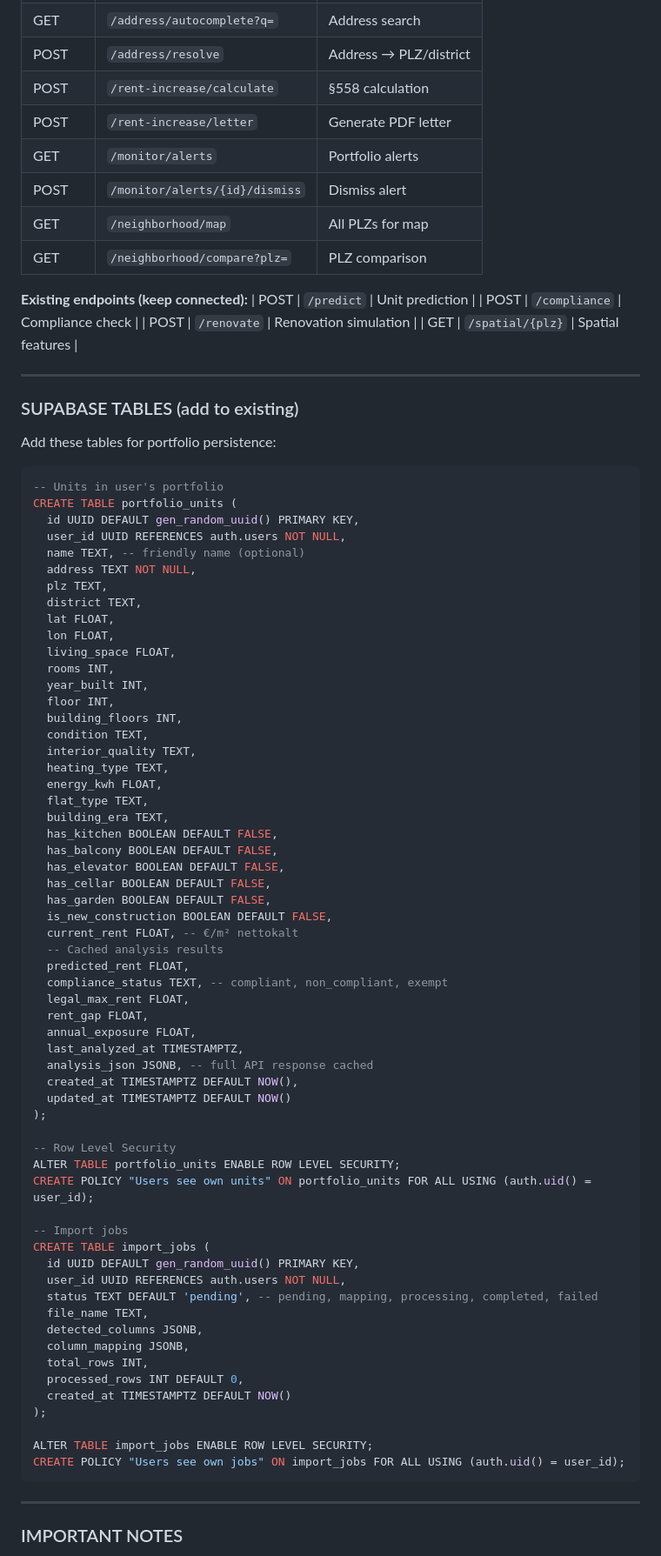
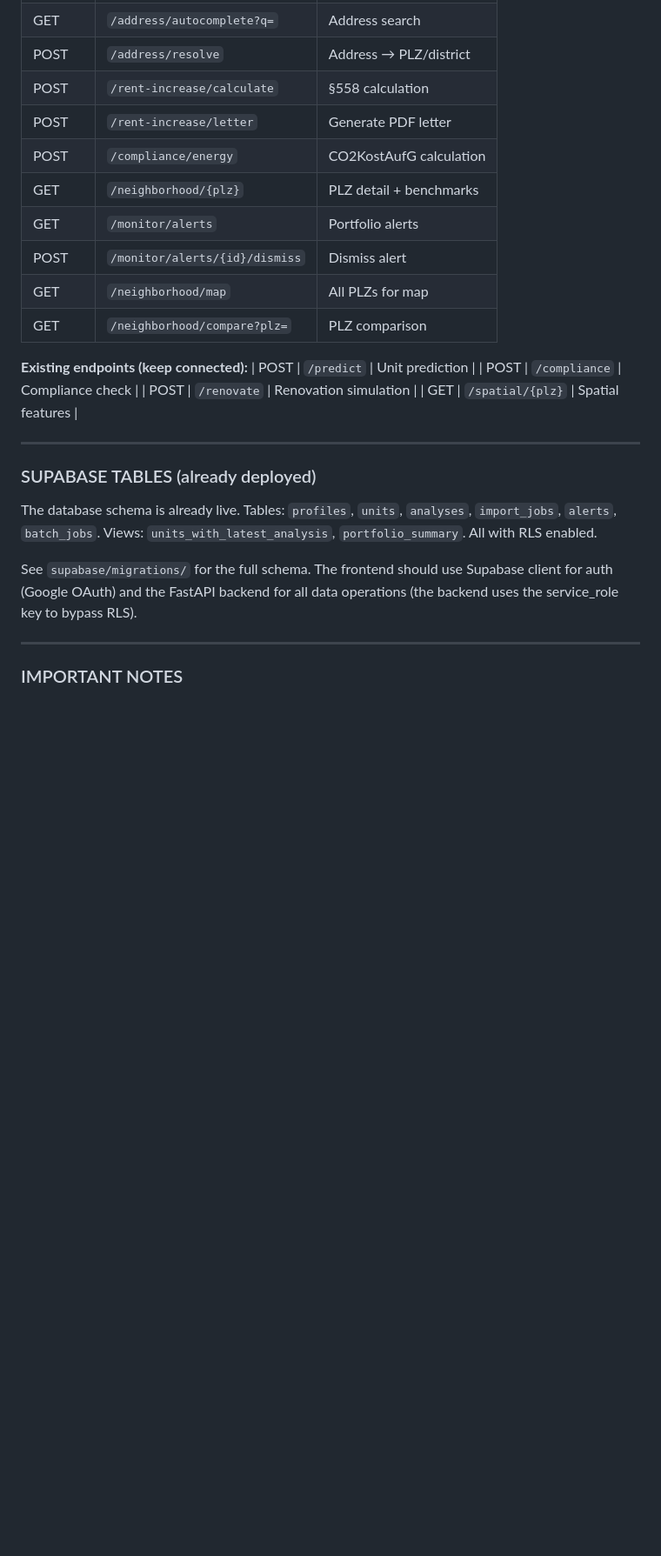
Before and after one commit to dannyredel/rentsignal, a Markdown page: frontend/DASHBOARD-LOVABLE-PROMPT.md, the part around one of its changes. Shown at 87% size. Rendered like a GitHub page; blank space fills up the shorter version.

Commit message:
Fix Lovable prompts: archive stale docs/LOVABLE-PROMPT.md
Old prompt had wrong hero copy, old nav structure (Predict/Comply/
Renovate/Spatial), missing endpoints, no tier gating. Correct prompts
are in frontend/DASHBOARD-LOVABLE-PROMPT.md and frontend/
LANDING-PAGE-LOVABLE-PROMPT.md.

Updated dashboard prompt: live Railway API URL, actual Supabase
schema reference, added /compliance/energy and /neighborhood/{plz}.

Co-Authored-By: Claude Opus 4.6 (1M context) <noreply@anthropic.com>

````diff
--- a/frontend/DASHBOARD-LOVABLE-PROMPT.md
+++ b/frontend/DASHBOARD-LOVABLE-PROMPT.md
@@ -275,6 +275,8 @@ Same as existing setup — all API calls to `VITE_API_URL` (default `http://loca
 | POST | `/address/resolve` | Address → PLZ/district |
 | POST | `/rent-increase/calculate` | §558 calculation |
 | POST | `/rent-increase/letter` | Generate PDF letter |
+| POST | `/compliance/energy` | CO2KostAufG calculation |
+| GET | `/neighborhood/{plz}` | PLZ detail + benchmarks |
 | GET | `/monitor/alerts` | Portfolio alerts |
 | POST | `/monitor/alerts/{id}/dismiss` | Dismiss alert |
 | GET | `/neighborhood/map` | All PLZs for map |
@@ -288,71 +290,11 @@ Same as existing setup — all API calls to `VITE_API_URL` (default `http://loca
 
 ---
 
-### SUPABASE TABLES (add to existing)
+### SUPABASE TABLES (already deployed)
 
-Add these tables for portfolio persistence:
+The database schema is already live. Tables: `profiles`, `units`, `analyses`, `import_jobs`, `alerts`, `batch_jobs`. Views: `units_with_latest_analysis`, `portfolio_summary`. All with RLS enabled.
 
-```sql
--- Units in user's portfolio
-CREATE TABLE portfolio_units (
-  id UUID DEFAULT gen_random_uuid() PRIMARY KEY,
-  user_id UUID REFERENCES auth.users NOT NULL,
-  name TEXT, -- friendly name (optional)
-  address TEXT NOT NULL,
-  plz TEXT,
-  district TEXT,
-  lat FLOAT,
-  lon FLOAT,
-  living_space FLOAT,
-  rooms INT,
-  year_built INT,
-  floor INT,
-  building_floors INT,
-  condition TEXT,
-  interior_quality TEXT,
-  heating_type TEXT,
-  energy_kwh FLOAT,
-  flat_type TEXT,
-  building_era TEXT,
-  has_kitchen BOOLEAN DEFAULT FALSE,
-  has_balcony BOOLEAN DEFAULT FALSE,
-  has_elevator BOOLEAN DEFAULT FALSE,
-  has_cellar BOOLEAN DEFAULT FALSE,
-  has_garden BOOLEAN DEFAULT FALSE,
-  is_new_construction BOOLEAN DEFAULT FALSE,
-  current_rent FLOAT, -- €/m² nettokalt
-  -- Cached analysis results
-  predicted_rent FLOAT,
-  compliance_status TEXT, -- compliant, non_compliant, exempt
-  legal_max_rent FLOAT,
-  rent_gap FLOAT,
-  annual_exposure FLOAT,
-  last_analyzed_at TIMESTAMPTZ,
-  analysis_json JSONB, -- full API response cached
-  created_at TIMESTAMPTZ DEFAULT NOW(),
-  updated_at TIMESTAMPTZ DEFAULT NOW()
-);
-
--- Row Level Security
-ALTER TABLE portfolio_units ENABLE ROW LEVEL SECURITY;
-CREATE POLICY "Users see own units" ON portfolio_units FOR ALL USING (auth.uid() = user_id);
-
--- Import jobs
-CREATE TABLE import_jobs (
-  id UUID DEFAULT gen_random_uuid() PRIMARY KEY,
-  user_id UUID REFERENCES auth.users NOT NULL,
-  status TEXT DEFAULT 'pending', -- pending, mapping, processing, completed, failed
-  file_name TEXT,
-  detected_columns JSONB,
-  column_mapping JSONB,
-  total_rows INT,
-  processed_rows INT DEFAULT 0,
-  created_at TIMESTAMPTZ DEFAULT NOW()
-);
-
-ALTER TABLE import_jobs ENABLE ROW LEVEL SECURITY;
-CREATE POLICY "Users see own jobs" ON import_jobs FOR ALL USING (auth.uid() = user_id);
-```
+See `supabase/migrations/` for the full schema. The frontend should use Supabase client for auth (Google OAuth) and the FastAPI backend for all data operations (the backend uses the service_role key to bypass RLS).
 
 ---
 
````
Also changed, not shown: other parts of frontend/DASHBOARD-LOVABLE-PROMPT.md (+1 -1 lines), docs/PROJECT-STRUCTURE.md (+1 -1 lines), docs/_archive/LOVABLE-PROMPT-old.md (renamed from docs/LOVABLE-PROMPT.md).
